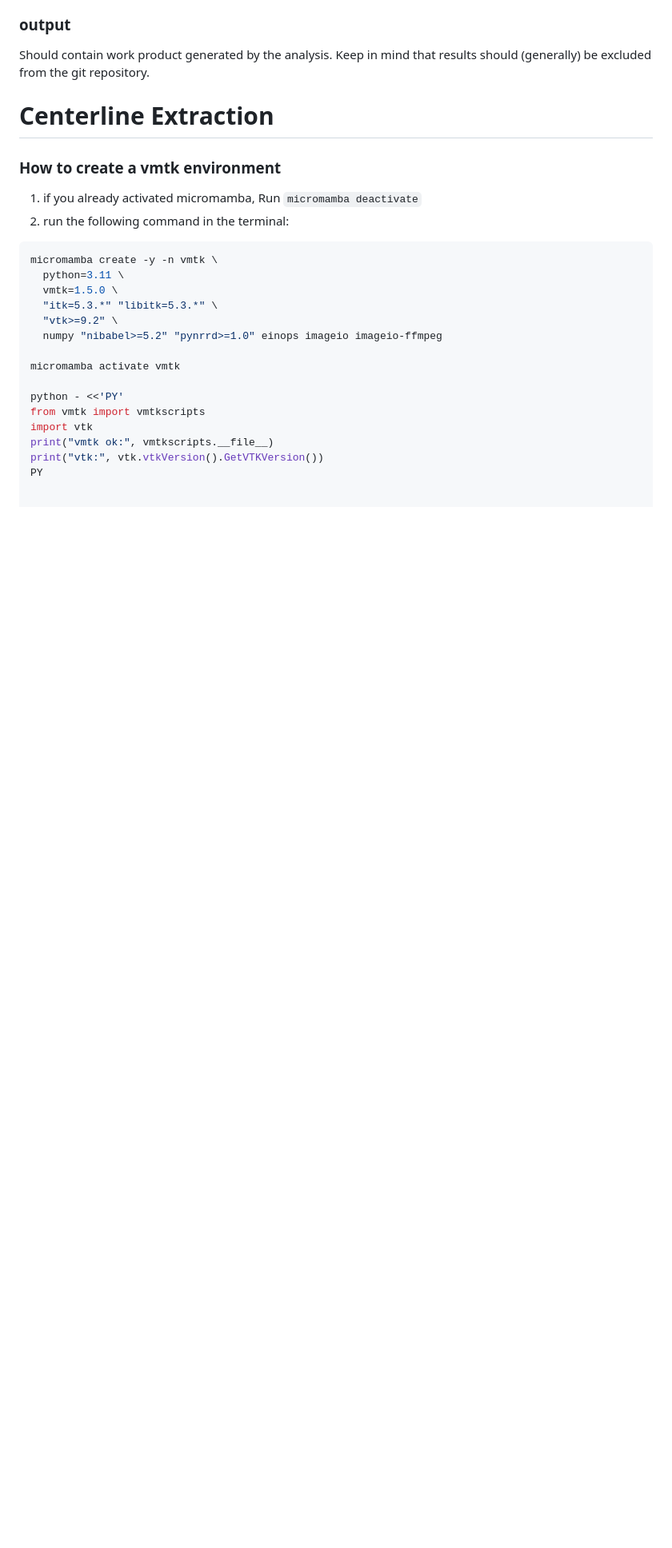
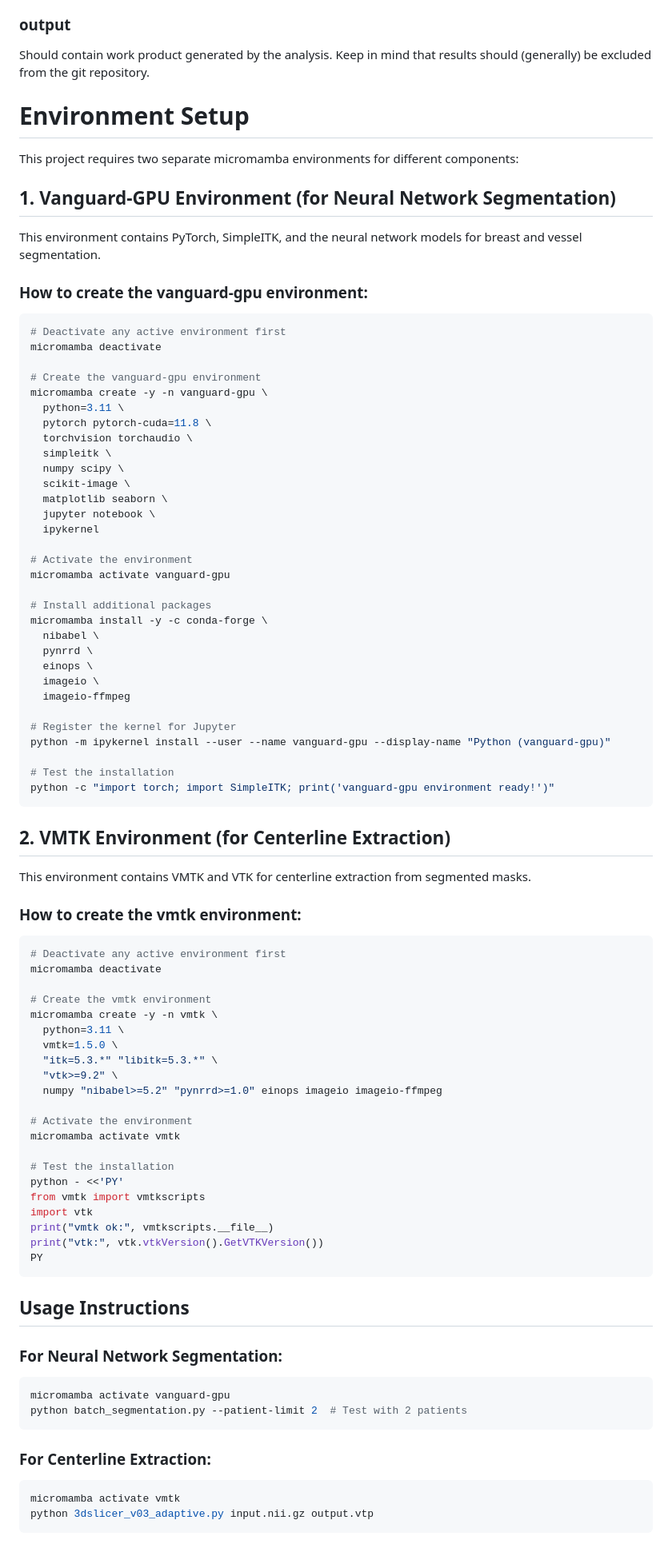
Before and after one commit to dsi-clinic/vanguard, a Markdown page: README.md, the part around the change printed below. Shown: that part at 80% size. Rendered like a GitHub page; blank space fills up the shorter version.

Commit message:
added 2 environment recipes for segmentation and centerline extraction

````diff
--- a/README.md
+++ b/README.md
@@ -59,11 +59,59 @@ Should contain work product generated by the analysis. Keep in mind that results
 
 
 
-# Centerline Extraction
-### How to create a vmtk environment
-1. if you already activated micromamba, Run `micromamba deactivate`
-2. run the following command in the terminal:
+# Environment Setup
+
+This project requires two separate micromamba environments for different components:
+
+## 1. Vanguard-GPU Environment (for Neural Network Segmentation)
+
+This environment contains PyTorch, SimpleITK, and the neural network models for breast and vessel segmentation.
+
+### How to create the vanguard-gpu environment:
 ```bash
+# Deactivate any active environment first
+micromamba deactivate
+
+# Create the vanguard-gpu environment
+micromamba create -y -n vanguard-gpu \
+  python=3.11 \
+  pytorch pytorch-cuda=11.8 \
+  torchvision torchaudio \
+  simpleitk \
+  numpy scipy \
+  scikit-image \
+  matplotlib seaborn \
+  jupyter notebook \
+  ipykernel
+
+# Activate the environment
+micromamba activate vanguard-gpu
+
+# Install additional packages
+micromamba install -y -c conda-forge \
+  nibabel \
+  pynrrd \
+  einops \
+  imageio \
+  imageio-ffmpeg
+
+# Register the kernel for Jupyter
+python -m ipykernel install --user --name vanguard-gpu --display-name "Python (vanguard-gpu)"
+
+# Test the installation
+python -c "import torch; import SimpleITK; print('vanguard-gpu environment ready!')"
+```
+
+## 2. VMTK Environment (for Centerline Extraction)
+
+This environment contains VMTK and VTK for centerline extraction from segmented masks.
+
+### How to create the vmtk environment:
+```bash
+# Deactivate any active environment first
+micromamba deactivate
+
+# Create the vmtk environment
 micromamba create -y -n vmtk \
   python=3.11 \
   vmtk=1.5.0 \
@@ -71,11 +119,27 @@ micromamba create -y -n vmtk \
   "vtk>=9.2" \
   numpy "nibabel>=5.2" "pynrrd>=1.0" einops imageio imageio-ffmpeg
 
+# Activate the environment
 micromamba activate vmtk
 
+# Test the installation
 python - <<'PY'
 from vmtk import vmtkscripts
 import vtk
 print("vmtk ok:", vmtkscripts.__file__)
 print("vtk:", vtk.vtkVersion().GetVTKVersion())
 PY
+```
+## Usage Instructions
+### For Neural Network Segmentation:
+```bash
+micromamba activate vanguard-gpu
+python batch_segmentation.py --patient-limit 2  # Test with 2 patients
+```
+
+### For Centerline Extraction:
+```bash
+micromamba activate vmtk
+python 3dslicer_v03_adaptive.py input.nii.gz output.vtp
+```
+
````
Also changed, not shown: other parts of README.md (+5 -0 lines).
